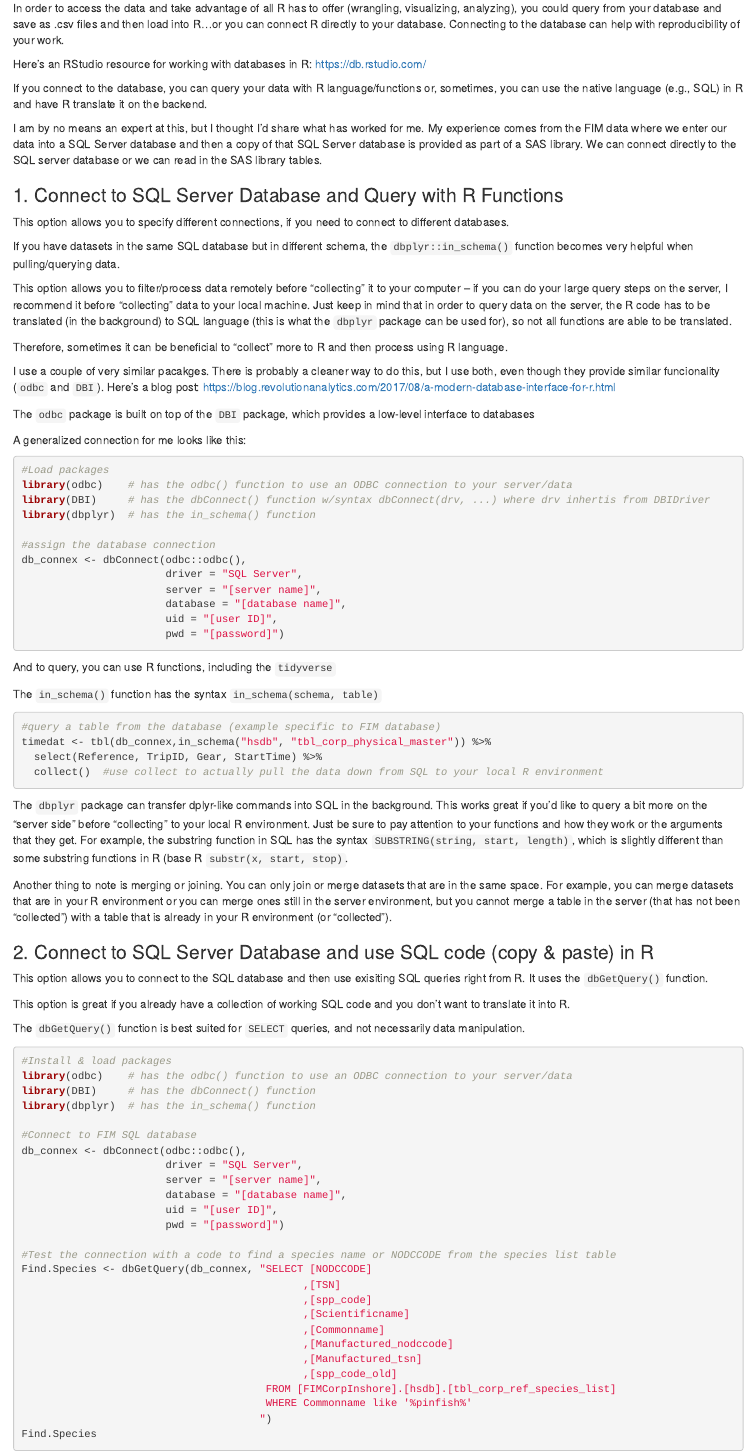
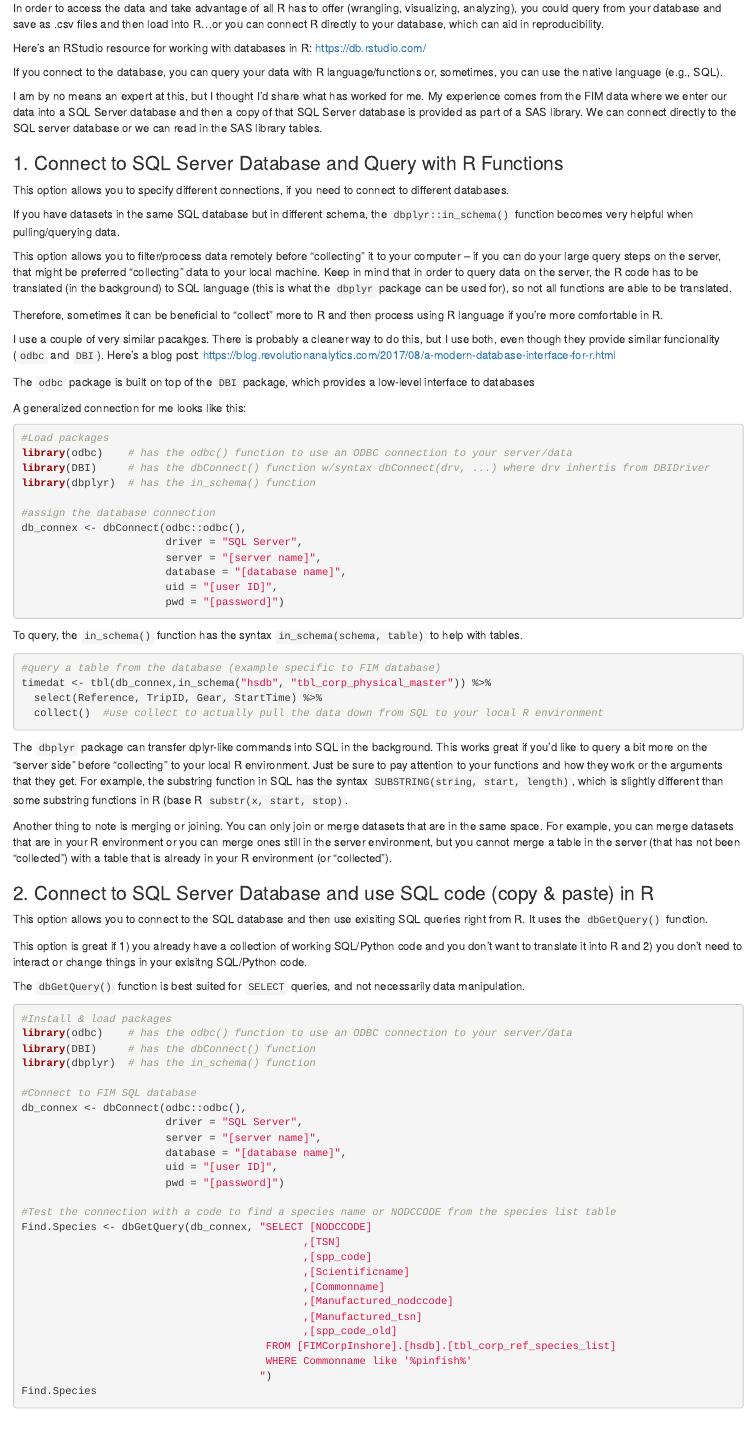
Before and after one commit to meagschrandtphd/FWRI_R_Club, an R Markdown document (Scripts_Mtg_Docs/2021-03-09_FWRI_RClub_connecting_to_databases.Rmd): the page in a window 1100 px wide, from 180 px down. The pictures show the output file Scripts_Mtg_Docs/2021-03-09_FWRI_RClub_connecting_to_databases.html that the author committed with the source, opened offline.

Commit message:
Modifications to text

````diff
--- a/Scripts_Mtg_Docs/2021-03-09_FWRI_RClub_connecting_to_databases.Rmd
+++ b/Scripts_Mtg_Docs/2021-03-09_FWRI_RClub_connecting_to_databases.Rmd
@@ -7,11 +7,11 @@ output: html_document
 
 Most likely, your data are not stored in R, especially if there's a lot of it. Best data practices indicate we should store data in a relational database (e.g., SQL, MS Access, Oracle, SAS can be used like a relational database).
 
-In order to access the data and take advantage of all R has to offer (wrangling, visualizing, analyzing), you could query from your database and save as .csv files and then load into R...or you can connect R directly to your database. Connecting to the database can help with reproducibility of your work.
+In order to access the data and take advantage of all R has to offer (wrangling, visualizing, analyzing), you could query from your database and save as .csv files and then load into R...or you can connect R directly to your database, which can aid in reproducibility.
 
 Here's an RStudio resource for working with databases in R: https://db.rstudio.com/
 
-If you connect to the database, you can query your data with R language/functions or, sometimes, you can use the native language (e.g., SQL) in R and have R translate it on the backend.
+If you connect to the database, you can query your data with R language/functions or, sometimes, you can use the native language (e.g., SQL).
 
 I am by no means an expert at this, but I thought I'd share what has worked for me. My experience comes from the FIM data where we enter our data into a SQL Server database and then a copy of that SQL Server database is provided as part of a SAS library. We can connect directly to the SQL server database or we can read in the SAS library tables.
 
@@ -21,9 +21,9 @@ This option allows you to specify different connections, if you need to connect
 
 If you have datasets in the same SQL database but in different schema, the `dbplyr::in_schema()` function becomes very helpful when pulling/querying data.
 
-This option allows you to filter/process data remotely before "collecting" it to your computer – if you can do your large query steps on the server, I recommend it before “collecting” data to your local machine. Just keep in mind that in order to query data on the server, the R code has to be translated (in the background) to SQL language (this is what the `dbplyr` package can be used for), so not all functions are able to be translated.
+This option allows you to filter/process data remotely before "collecting" it to your computer – if you can do your large query steps on the server, that might be preferred “collecting” data to your local machine. Keep in mind that in order to query data on the server, the R code has to be translated (in the background) to SQL language (this is what the `dbplyr` package can be used for), so not all functions are able to be translated.
 
-Therefore, sometimes it can be beneficial to "collect" more to R and then process using R language.
+Therefore, sometimes it can be beneficial to "collect" more to R and then process using R language if you're more comfortable in R.
 
 I use a couple of very similar pacakges. There is probably a cleaner way to do this, but I use both, even though they provide similar funcionality (`odbc` and `DBI`). Here's a blog post: https://blog.revolutionanalytics.com/2017/08/a-modern-database-interface-for-r.html
 
@@ -46,9 +46,7 @@ db_connex <- dbConnect(odbc::odbc(),
                        pwd = "[password]")
 ```
 
-And to query, you can use R functions, including the `tidyverse`
-
-The `in_schema()` function has the syntax `in_schema(schema, table)`
+To query, the `in_schema()` function has the syntax `in_schema(schema, table)` to help with tables.
 
 ```{r eval=FALSE}
 
@@ -66,7 +64,7 @@ Another thing to note is merging or joining. You can only join or merge datasets
 
 This option allows you to connect to the SQL database and then use exisiting SQL queries right from R. It uses the `dbGetQuery()` function.
 
-This option is great if you already have a collection of working SQL code and you don't want to translate it into R.
+This option is great if 1) you already have a collection of working SQL/Python code and you don't want to translate it into R and 2) you don't need to interact or change things in your exisitng SQL/Python code.
 
 The `dbGetQuery()` function is best suited for `SELECT` queries, and not necessarily data manipulation.
 
````
Also changed, not shown: Scripts_Mtg_Docs/2021-03-09_FWRI_RClub_connecting_to_databases.html.
